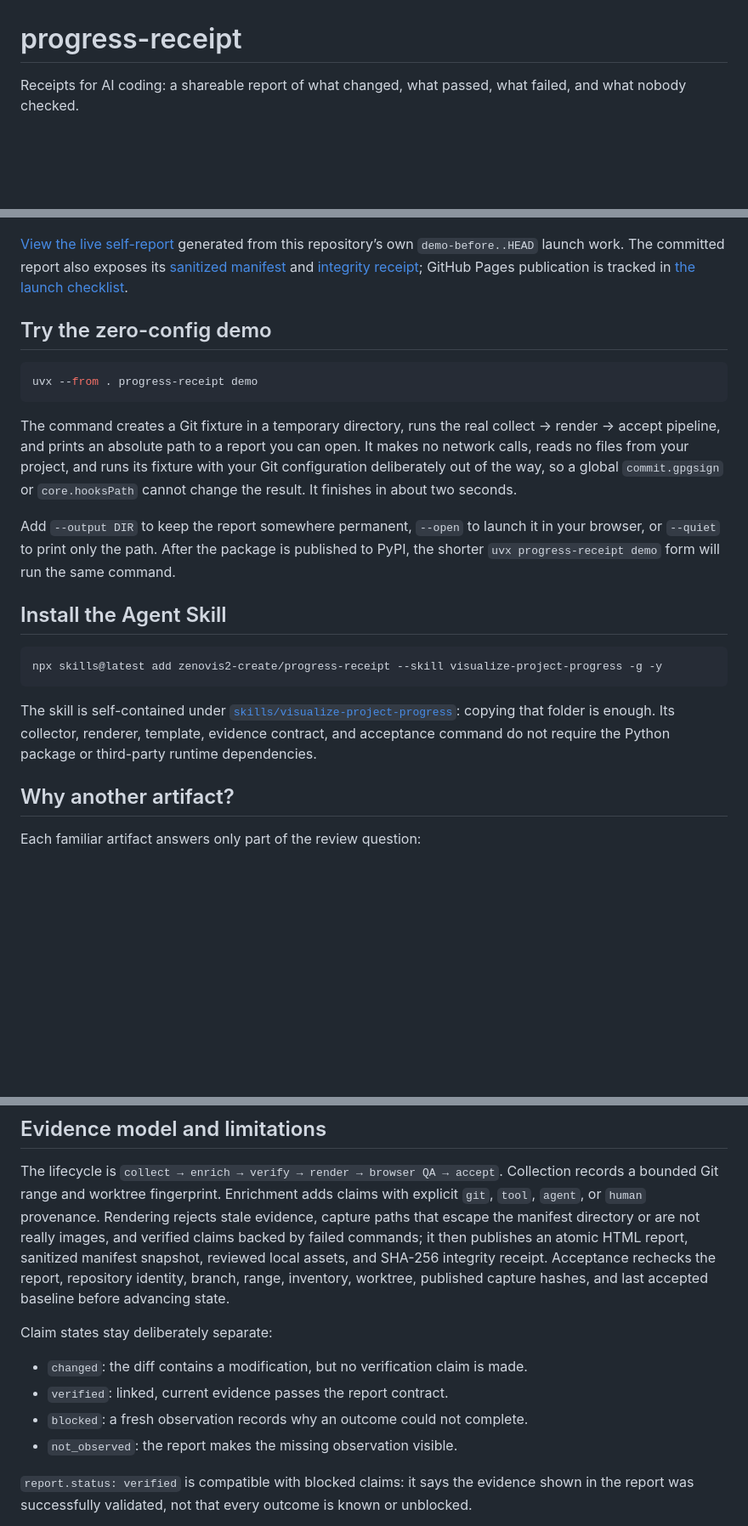
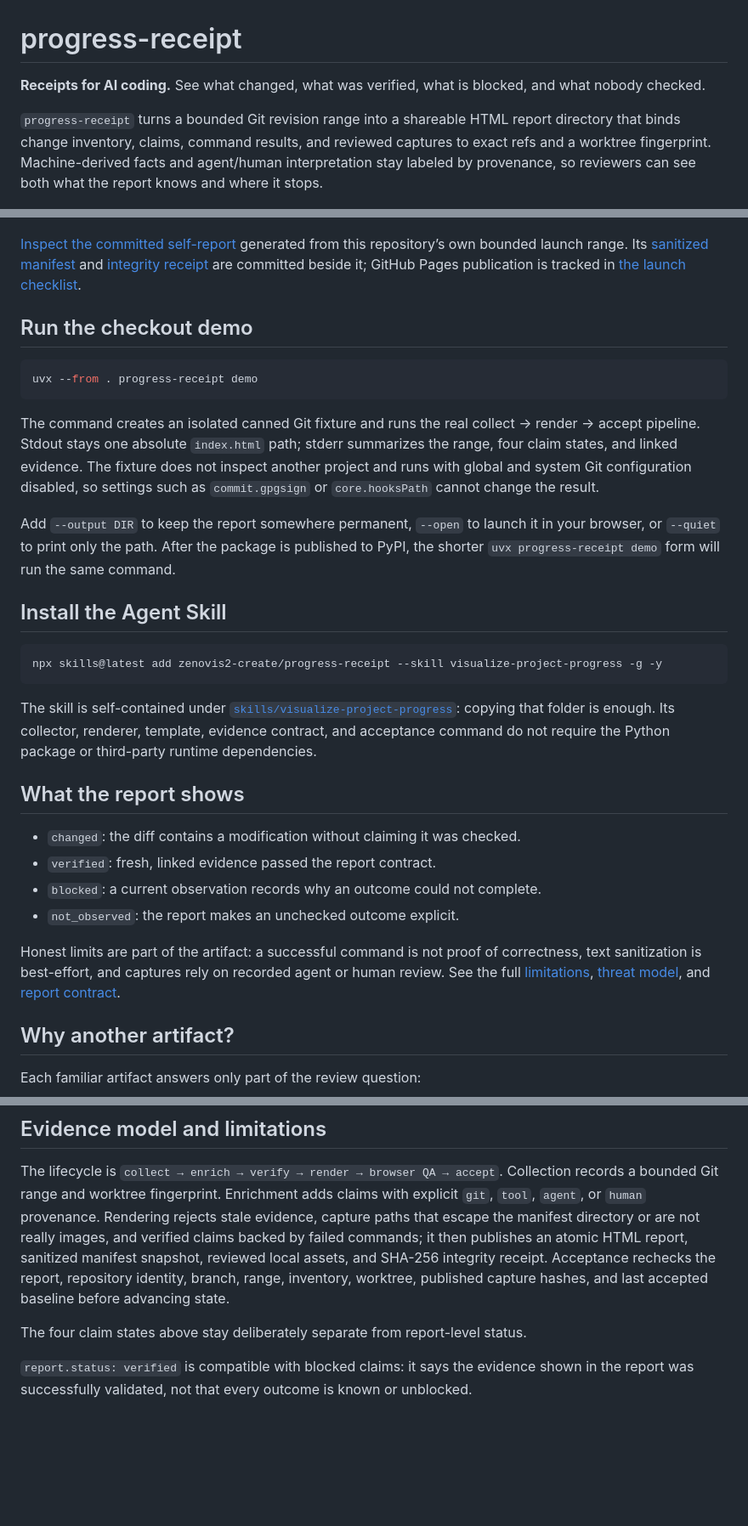
Before and after one commit to zenovis2-create/progress-receipt, a Markdown page: README.md, 3 parts joined by grey strips. Shown at 85% size. GitHub-like rendering; blank space fills up the shorter version.

Commit message:
docs: finalize show hn copy

````diff
--- a/README.md
+++ b/README.md
@@ -1,18 +1,20 @@
 # progress-receipt
 
-Receipts for AI coding: a shareable report of what changed, what passed, what failed, and what nobody checked.
+**Receipts for AI coding.** See what changed, what was verified, what is blocked, and what nobody checked.
+
+`progress-receipt` turns a bounded Git revision range into a shareable HTML report directory that binds change inventory, claims, command results, and reviewed captures to exact refs and a worktree fingerprint. Machine-derived facts and agent/human interpretation stay labeled by provenance, so reviewers can see both what the report knows and where it stops.
 
 ![Demo: run progress-receipt, compare before and after, then inspect claims and evidence](docs/demo.gif)
 
-[View the live self-report](examples/self-report/index.html) generated from this repository’s own `demo-before..HEAD` launch work. The committed report also exposes its [sanitized manifest](examples/self-report/manifest.json) and [integrity receipt](examples/self-report/integrity.json); GitHub Pages publication is tracked in [the launch checklist](docs/launch-todo.md).
+[Inspect the committed self-report](examples/self-report/index.html) generated from this repository’s own bounded launch range. Its [sanitized manifest](examples/self-report/manifest.json) and [integrity receipt](examples/self-report/integrity.json) are committed beside it; GitHub Pages publication is tracked in [the launch checklist](docs/launch-todo.md).
 
-## Try the zero-config demo
+## Run the checkout demo
 
 ```console
 uvx --from . progress-receipt demo
 ```
 
-The command creates a Git fixture in a temporary directory, runs the real collect → render → accept pipeline, and prints an absolute path to a report you can open. It makes no network calls, reads no files from your project, and runs its fixture with your Git configuration deliberately out of the way, so a global `commit.gpgsign` or `core.hooksPath` cannot change the result. It finishes in about two seconds.
+The command creates an isolated canned Git fixture and runs the real collect → render → accept pipeline. Stdout stays one absolute `index.html` path; stderr summarizes the range, four claim states, and linked evidence. The fixture does not inspect another project and runs with global and system Git configuration disabled, so settings such as `commit.gpgsign` or `core.hooksPath` cannot change the result.
 
 Add `--output DIR` to keep the report somewhere permanent, `--open` to launch it in your browser, or `--quiet` to print only the path. After the package is published to PyPI, the shorter `uvx progress-receipt demo` form will run the same command.
 
@@ -23,6 +25,15 @@ npx skills@latest add zenovis2-create/progress-receipt --skill visualize-project
 ```
 
 The skill is self-contained under [`skills/visualize-project-progress`](skills/visualize-project-progress/): copying that folder is enough. Its collector, renderer, template, evidence contract, and acceptance command do not require the Python package or third-party runtime dependencies.
+
+## What the report shows
+
+- `changed`: the diff contains a modification without claiming it was checked.
+- `verified`: fresh, linked evidence passed the report contract.
+- `blocked`: a current observation records why an outcome could not complete.
+- `not_observed`: the report makes an unchecked outcome explicit.
+
+Honest limits are part of the artifact: a successful command is not proof of correctness, text sanitization is best-effort, and captures rely on recorded agent or human review. See the full [limitations](docs/limitations.md), [threat model](docs/threat-model.md), and [report contract](skills/visualize-project-progress/references/report-contract.md).
 
 ## Why another artifact?
 
@@ -41,12 +52,7 @@ The report keeps machine facts and narrative interpretation on the same page wit
 
 The lifecycle is `collect → enrich → verify → render → browser QA → accept`. Collection records a bounded Git range and worktree fingerprint. Enrichment adds claims with explicit `git`, `tool`, `agent`, or `human` provenance. Rendering rejects stale evidence, capture paths that escape the manifest directory or are not really images, and verified claims backed by failed commands; it then publishes an atomic HTML report, sanitized manifest snapshot, reviewed local assets, and SHA-256 integrity receipt. Acceptance rechecks the report, repository identity, branch, range, inventory, worktree, published capture hashes, and last accepted baseline before advancing state.
 
-Claim states stay deliberately separate:
-
-- `changed`: the diff contains a modification, but no verification claim is made.
-- `verified`: linked, current evidence passes the report contract.
-- `blocked`: a fresh observation records why an outcome could not complete.
-- `not_observed`: the report makes the missing observation visible.
+The four claim states above stay deliberately separate from report-level status.
 
 `report.status: verified` is compatible with blocked claims: it says the evidence shown in the report was successfully validated, not that every outcome is known or unblocked.
 
````
Also changed, not shown: other parts of README.md (+1 -1 lines), docs/show-hn.md (added, +27 -0 lines).
